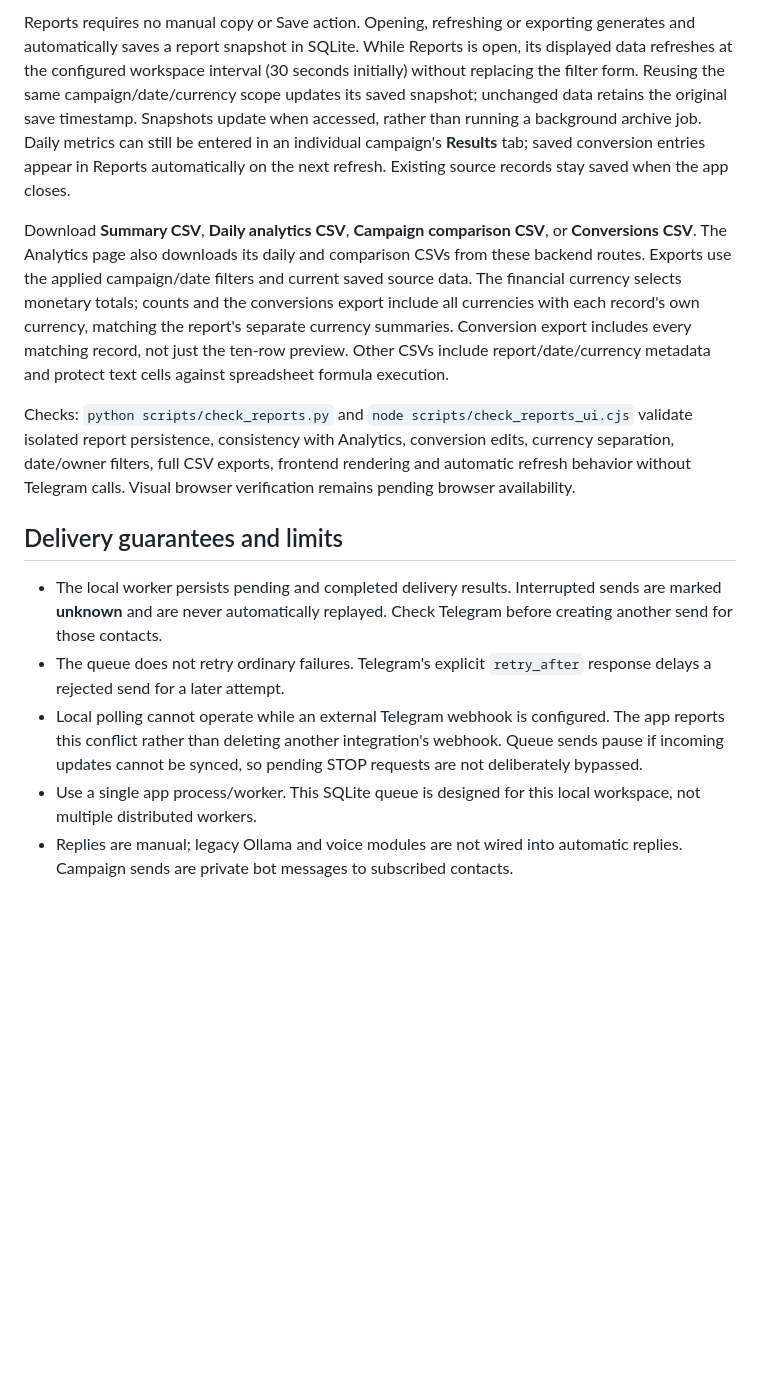
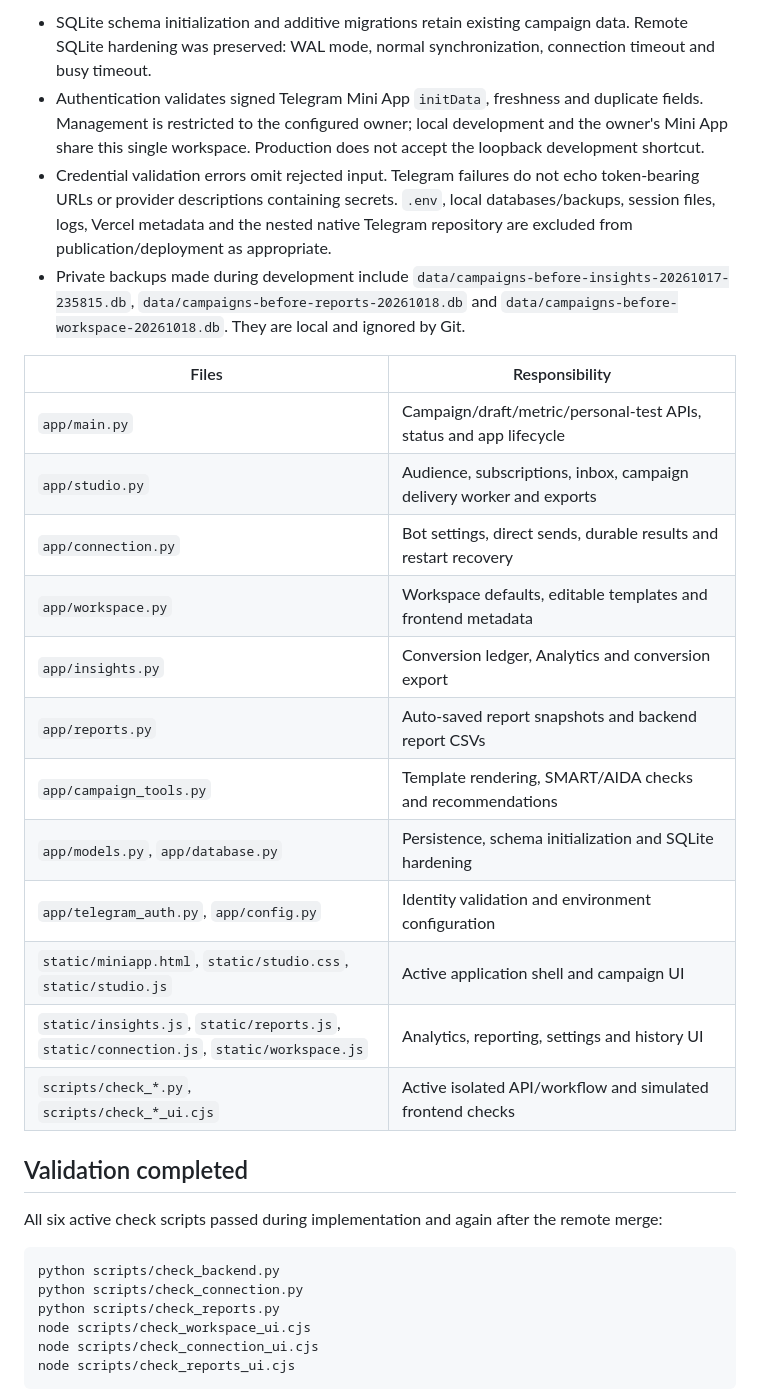
Before and after one commit to itz-rajshekhar18/Telegram-Campaign-Tool, a Markdown page: README.md, the part around one of its changes. Rendered like a GitHub page; blank space fills up the shorter version.

````diff
--- a/README.md
+++ b/README.md
@@ -56,15 +112,34 @@ Open **Reports** (`/#reports`) to generate a report from the same saved data use
 
-Reports requires no manual copy or Save action. Opening, refreshing or exporting generates and automatically saves a report snapshot in SQLite. While Reports is open, its displayed data refreshes at the configured workspace interval (30 seconds initially) without replacing the filter form. Reusing the same campaign/date/currency scope updates its saved snapshot; unchanged data retains the original save timestamp. Snapshots update when accessed, rather than running a background archive job. Daily metrics can still be entered in an individual campaign's **Results** tab; saved conversion entries appear in Reports automatically on the next refresh. Existing source records stay saved when the app closes.
+- SQLite schema initialization and additive migrations retain existing campaign data. Remote SQLite hardening was preserved: WAL mode, normal synchronization, connection timeout and busy timeout.
+- Authentication validates signed Telegram Mini App `initData`, freshness and duplicate fields. Management is restricted to the configured owner; local development and the owner's Mini App share this single workspace. Production does not accept the loopback development shortcut.
+- Credential validation errors omit rejected input. Telegram failures do not echo token-bearing URLs or provider descriptions containing secrets. `.env`, local databases/backups, session files, logs, Vercel metadata and the nested native Telegram repository are excluded from publication/deployment as appropriate.
+- Private backups made during development include `data/campaigns-before-insights-20261017-235815.db`, `data/campaigns-before-reports-20261018.db` and `data/campaigns-before-workspace-20261018.db`. They are local and ignored by Git.
 
-Download **Summary CSV**, **Daily analytics CSV**, **Campaign comparison CSV**, or **Conversions CSV**. The Analytics page also downloads its daily and comparison CSVs from these backend routes. Exports use the applied campaign/date filters and current saved source data. The financial currency selects monetary totals; counts and the conversions export include all currencies with each record's own currency, matching the report's separate currency summaries. Conversion export includes every matching record, not just the ten-row preview. Other CSVs include report/date/currency metadata and protect text cells against spreadsheet formula execution.
+| Files | Responsibility |
+| --- | --- |
+| `app/main.py` | Campaign/draft/metric/personal-test APIs, status and app lifecycle |
+| `app/studio.py` | Audience, subscriptions, inbox, campaign delivery worker and exports |
+| `app/connection.py` | Bot settings, direct sends, durable results and restart recovery |
+| `app/workspace.py` | Workspace defaults, editable templates and frontend metadata |
+| `app/insights.py` | Conversion ledger, Analytics and conversion export |
+| `app/reports.py` | Auto-saved report snapshots and backend report CSVs |
+| `app/campaign_tools.py` | Template rendering, SMART/AIDA checks and recommendations |
+| `app/models.py`, `app/database.py` | Persistence, schema initialization and SQLite hardening |
+| `app/telegram_auth.py`, `app/config.py` | Identity validation and environment configuration |
+| `static/miniapp.html`, `static/studio.css`, `static/studio.js` | Active application shell and campaign UI |
+| `static/insights.js`, `static/reports.js`, `static/connection.js`, `static/workspace.js` | Analytics, reporting, settings and history UI |
+| `scripts/check_*.py`, `scripts/check_*_ui.cjs` | Active isolated API/workflow and simulated frontend checks |
 
-Checks: `python scripts/check_reports.py` and `node scripts/check_reports_ui.cjs` validate isolated report persistence, consistency with Analytics, conversion edits, currency separation, date/owner filters, full CSV exports, frontend rendering and automatic refresh behavior without Telegram calls. Visual browser verification remains pending browser availability.
+## Validation completed
 
-## Delivery guarantees and limits
+All six active check scripts passed during implementation and again after the remote merge:
 
-- The local worker persists pending and completed delivery results. Interrupted sends are marked **unknown** and are never automatically replayed. Check Telegram before creating another send for those contacts.
-- The queue does not retry ordinary failures. Telegram's explicit `retry_after` response delays a rejected send for a later attempt.
-- Local polling cannot operate while an external Telegram webhook is configured. The app reports this conflict rather than deleting another integration's webhook. Queue sends pause if incoming updates cannot be synced, so pending STOP requests are not deliberately bypassed.
-- Use a single app process/worker. This SQLite queue is designed for this local workspace, not multiple distributed workers.
-- Replies are manual; legacy Ollama and voice modules are not wired into automatic replies. Campaign sends are private bot messages to subscribed contacts.
+```powershell
+python scripts/check_backend.py
+python scripts/check_connection.py
+python scripts/check_reports.py
+node scripts/check_workspace_ui.cjs
+node scripts/check_connection_ui.cjs
+node scripts/check_reports_ui.cjs
+```
 
````
Also changed, not shown: other parts of README.md (+113 -53 lines), legacy/mtproto/README.md (deleted, +0 -5 lines).
